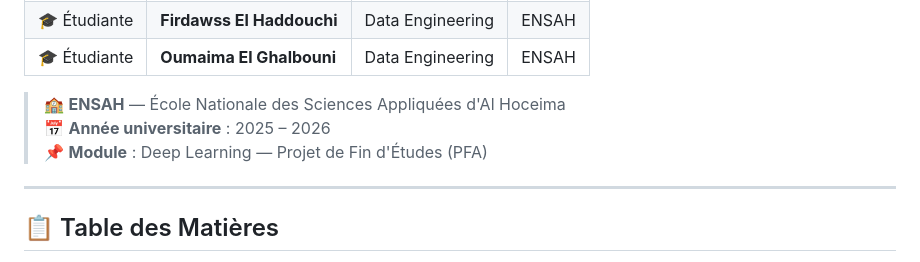
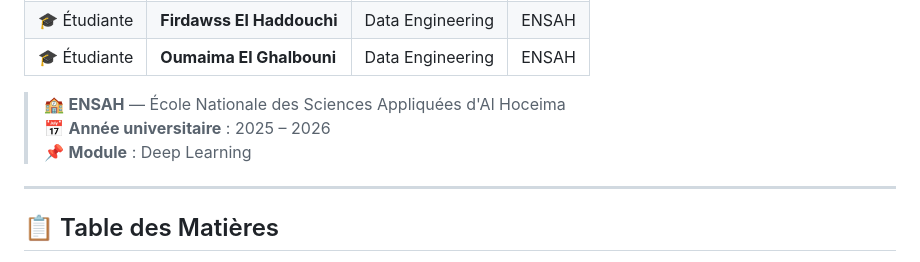
Before and after one commit to amina-dourdi/sign-language-translation, a Markdown page: README.md, the part around the change. Rendered like a GitHub page.

Commit message:
Update module description in README

```diff
--- a/README.md
+++ b/README.md
@@ -16,7 +16,7 @@
 
 > 🏫 **ENSAH** — École Nationale des Sciences Appliquées d'Al Hoceima
 > 📅 **Année universitaire** : 2025 – 2026
-> 📌 **Module** : Deep Learning — Projet de Fin d'Études (PFA)
+> 📌 **Module** : Deep Learning
 
 ---
 
```
